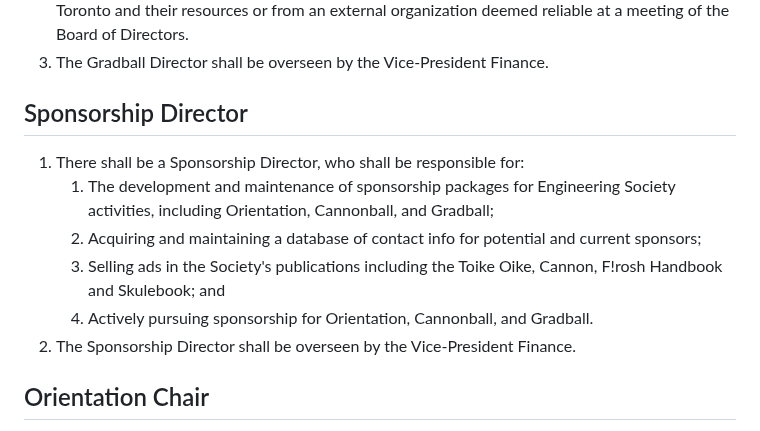
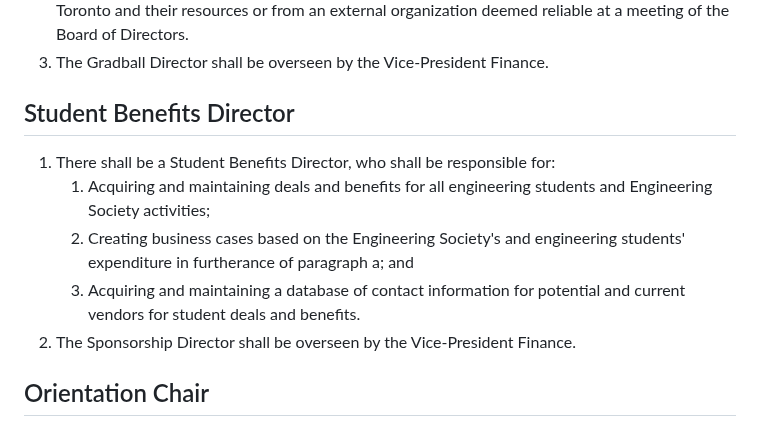
Before and after one commit to skule/bylaws, a Markdown page: bylaw-2.md, the part around the change. Rendered like a GitHub page.

Commit message:
Altered Sponsorship dir to student benefits dir

```diff
--- a/bylaw-2.md
+++ b/bylaw-2.md
@@ -114,12 +114,11 @@ subtitle: The Directors, Associated Entities, and Neutral Officers Bylaw
 1. The Gradball Director shall attend a form of or equivalent of Sexual Violence Prevention and Response Training, before the November month of their term, provided by the University of Toronto and their resources or from an external organization deemed reliable at a meeting of the Board of Directors.
 1. The Gradball Director shall be overseen by the Vice-President Finance.
 
-## Sponsorship Director
-1. There shall be a Sponsorship Director, who shall be responsible for:
-   1. The development and maintenance of sponsorship packages for Engineering Society activities, including Orientation, Cannonball, and Gradball;
-   1. Acquiring and maintaining a database of contact info for potential and current sponsors;
-   1. Selling ads in the Society's publications including the Toike Oike, Cannon, F!rosh Handbook and Skulebook; and
-   1. Actively pursuing sponsorship for Orientation, Cannonball, and Gradball.
+## Student Benefits Director
+1. There shall be a Student Benefits Director, who shall be responsible for:
+   1. Acquiring and maintaining deals and benefits for all engineering students and Engineering Society activities;
+   1. Creating business cases based on the Engineering Society's and engineering students' expenditure in furtherance of paragraph a; and
+   1. Acquiring and maintaining a database of contact information for potential and current vendors for student deals and benefits.
 1. The Sponsorship Director shall be overseen by the Vice-President Finance.
 
 ## Orientation Chair
```
